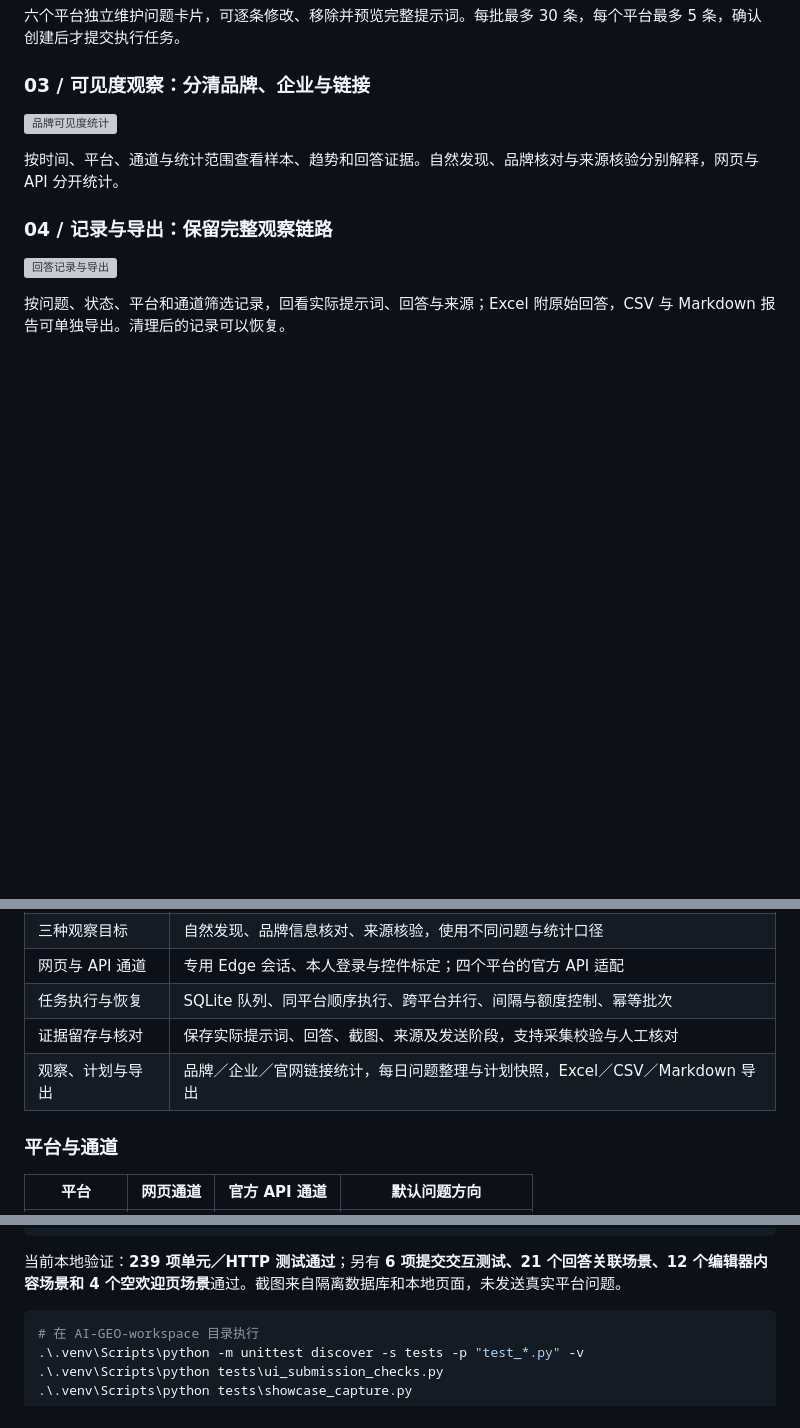
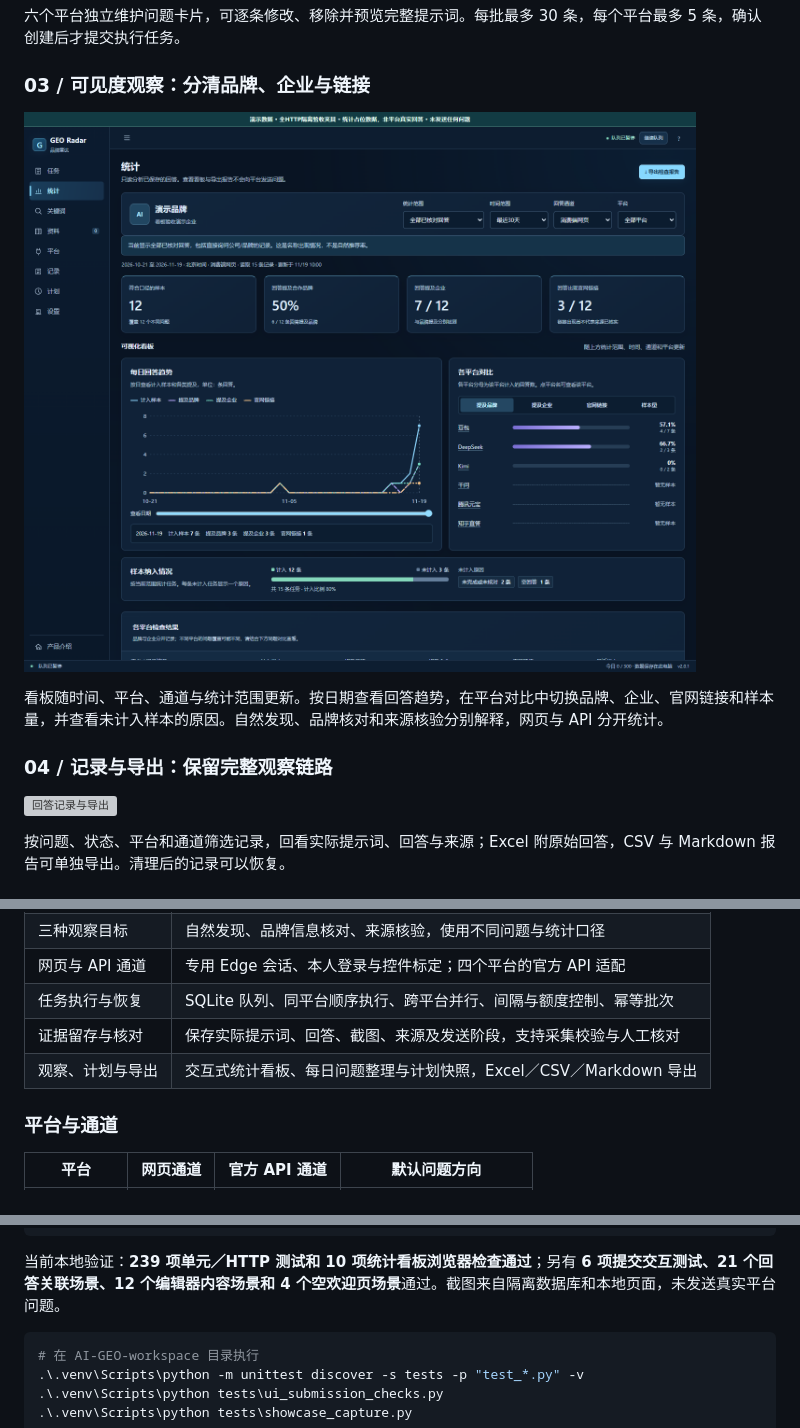
Before and after one commit to keke152/geo-radar, a Markdown page: README.md, 3 parts joined by grey strips. Rendered like a GitHub page; pictures changed too: AI-GEO-workspace/docs/images/insights-dashboard.png (added); blank space fills up the shorter version; grey boxes are pictures that could not be loaded.

````diff
--- a/README.md
+++ b/README.md
@@ -28,9 +28,9 @@
 
 ### 03 / 可见度观察：分清品牌、企业与链接
 
-![品牌可见度统计](AI-GEO-workspace/docs/images/showcase/insights.png)
+![GEO Radar 可视化看板（隔离演示数据）](AI-GEO-workspace/docs/images/insights-dashboard.png)
 
-按时间、平台、通道与统计范围查看样本、趋势和回答证据。自然发现、品牌核对与来源核验分别解释，网页与 API 分开统计。
+看板随时间、平台、通道与统计范围更新。按日期查看回答趋势，在平台对比中切换品牌、企业、官网链接和样本量，并查看未计入样本的原因。自然发现、品牌核对和来源核验分别解释，网页与 API 分开统计。
 
 ### 04 / 记录与导出：保留完整观察链路
 
@@ -57,7 +57,7 @@
 | 网页与 API 通道 | 专用 Edge 会话、本人登录与控件标定；四个平台的官方 API 适配 |
 | 任务执行与恢复 | SQLite 队列、同平台顺序执行、跨平台并行、间隔与额度控制、幂等批次 |
 | 证据留存与核对 | 保存实际提示词、回答、截图、来源及发送阶段，支持采集校验与人工核对 |
-| 观察、计划与导出 | 品牌／企业／官网链接统计，每日问题整理与计划快照，Excel／CSV／Markdown 导出 |
+| 观察、计划与导出 | 交互式统计看板、每日问题整理与计划快照，Excel／CSV／Markdown 导出 |
 
 ### 平台与通道
 
@@ -137,7 +137,7 @@ AI-GEO-workspace/
 └─ docs/                       架构、使用说明与界面截图
 ```
 
-当前本地验证：**239 项单元／HTTP 测试通过**；另有 **6 项提交交互测试、21 个回答关联场景、12 个编辑器内容场景和 4 个空欢迎页场景**通过。截图来自隔离数据库和本地页面，未发送真实平台问题。
+当前本地验证：**239 项单元／HTTP 测试和 10 项统计看板浏览器检查通过**；另有 **6 项提交交互测试、21 个回答关联场景、12 个编辑器内容场景和 4 个空欢迎页场景**通过。截图来自隔离数据库和本地页面，未发送真实平台问题。
 
 ```powershell
 # 在 AI-GEO-workspace 目录执行
````
Also changed, not shown: AI-GEO-workspace/README.md (+3 -1 lines), 7 other files.
